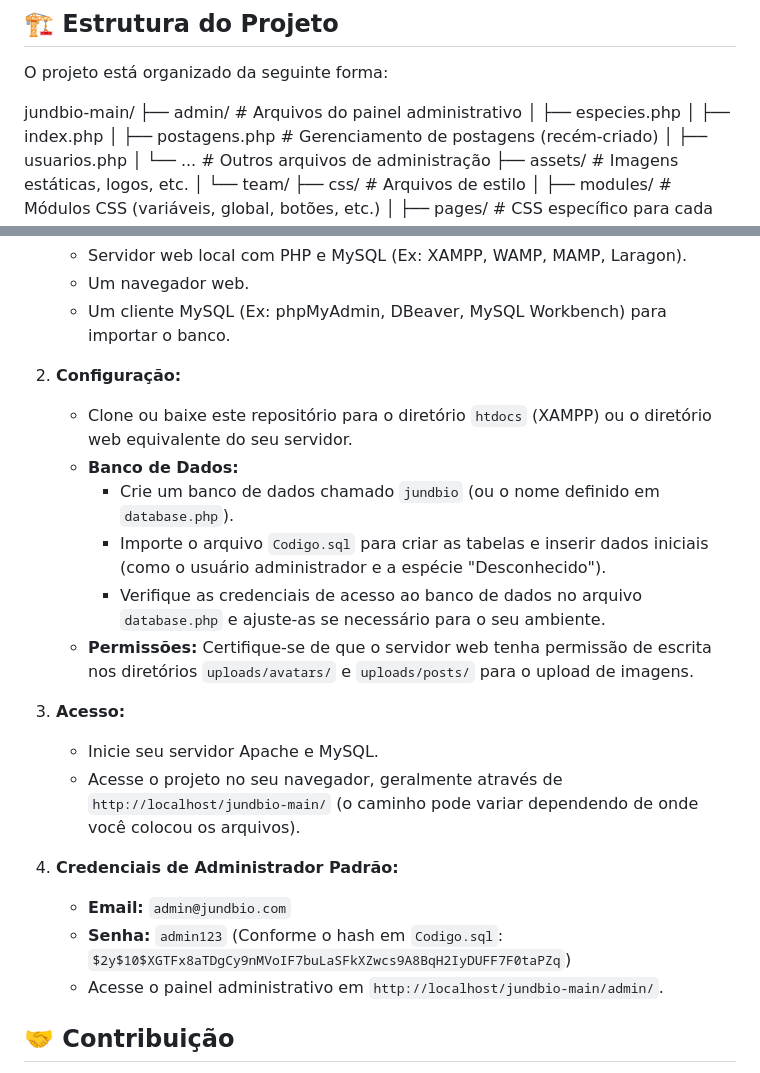
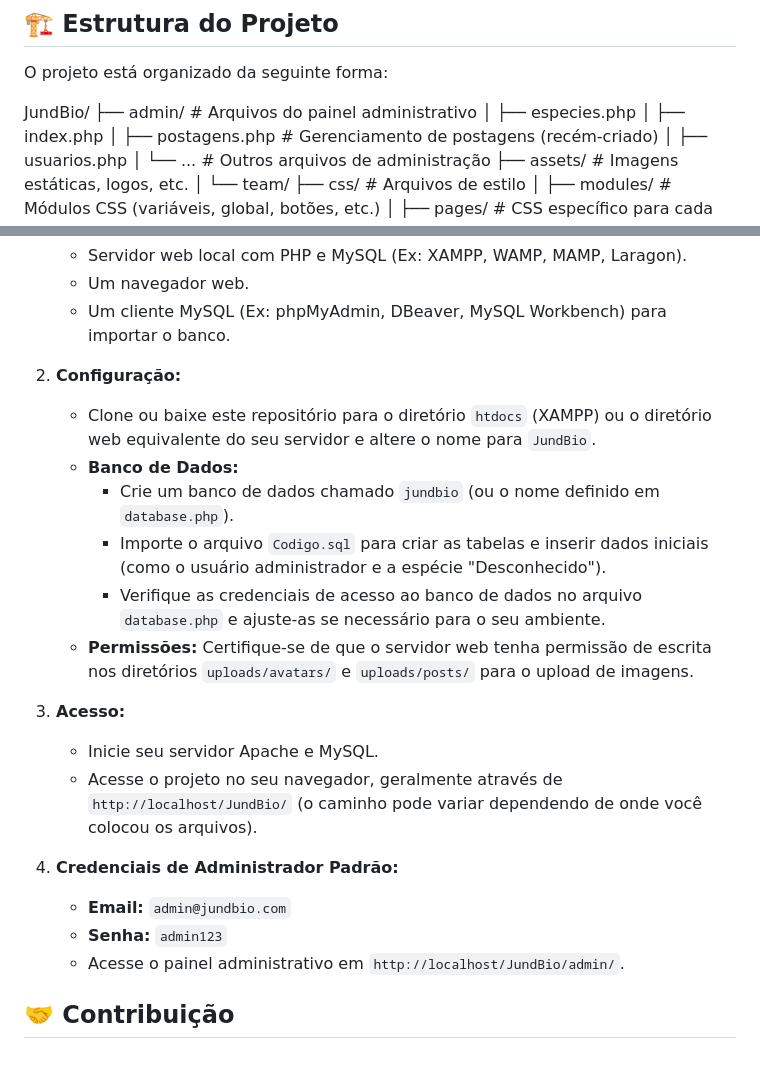
Before and after one commit to luanpascoal-dev/jundbio, a Markdown page: README.md, 2 parts joined by grey strips. Drawn GitHub-style.

```diff
--- a/README.md
+++ b/README.md
@@ -66,7 +66,7 @@ A Serra do Japi é um importante remanescente de Mata Atlântica no interior pau
 
 O projeto está organizado da seguinte forma:
 
-jundbio-main/
+JundBio/
 ├── admin/                # Arquivos do painel administrativo
 │   ├── especies.php
 │   ├── index.php
@@ -117,7 +117,7 @@ jundbio-main/
     * Um cliente MySQL (Ex: phpMyAdmin, DBeaver, MySQL Workbench) para importar o banco.
 
 2.  **Configuração:**
-    * Clone ou baixe este repositório para o diretório `htdocs` (XAMPP) ou o diretório web equivalente do seu servidor.
+    * Clone ou baixe este repositório para o diretório `htdocs` (XAMPP) ou o diretório web equivalente do seu servidor e altere o nome para `JundBio`.
     * **Banco de Dados:**
         * Crie um banco de dados chamado `jundbio` (ou o nome definido em `database.php`).
         * Importe o arquivo `Codigo.sql` para criar as tabelas e inserir dados iniciais (como o usuário administrador e a espécie "Desconhecido").
@@ -126,12 +126,12 @@ jundbio-main/
 
 3.  **Acesso:**
     * Inicie seu servidor Apache e MySQL.
-    * Acesse o projeto no seu navegador, geralmente através de `http://localhost/jundbio-main/` (o caminho pode variar dependendo de onde você colocou os arquivos).
+    * Acesse o projeto no seu navegador, geralmente através de `http://localhost/JundBio/` (o caminho pode variar dependendo de onde você colocou os arquivos).
 
 4.  **Credenciais de Administrador Padrão:**
     * **Email:** `admin@jundbio.com`
-    * **Senha:** `admin123` (Conforme o hash em `Codigo.sql`: `$2y$10$XGTFx8aTDgCy9nMVoIF7buLaSFkXZwcs9A8BqH2IyDUFF7F0taPZq`)
-    * Acesse o painel administrativo em `http://localhost/jundbio-main/admin/`.
+    * **Senha:** `admin123`
+    * Acesse o painel administrativo em `http://localhost/JundBio/admin/`.
 
 ## 🤝 Contribuição
 
```
